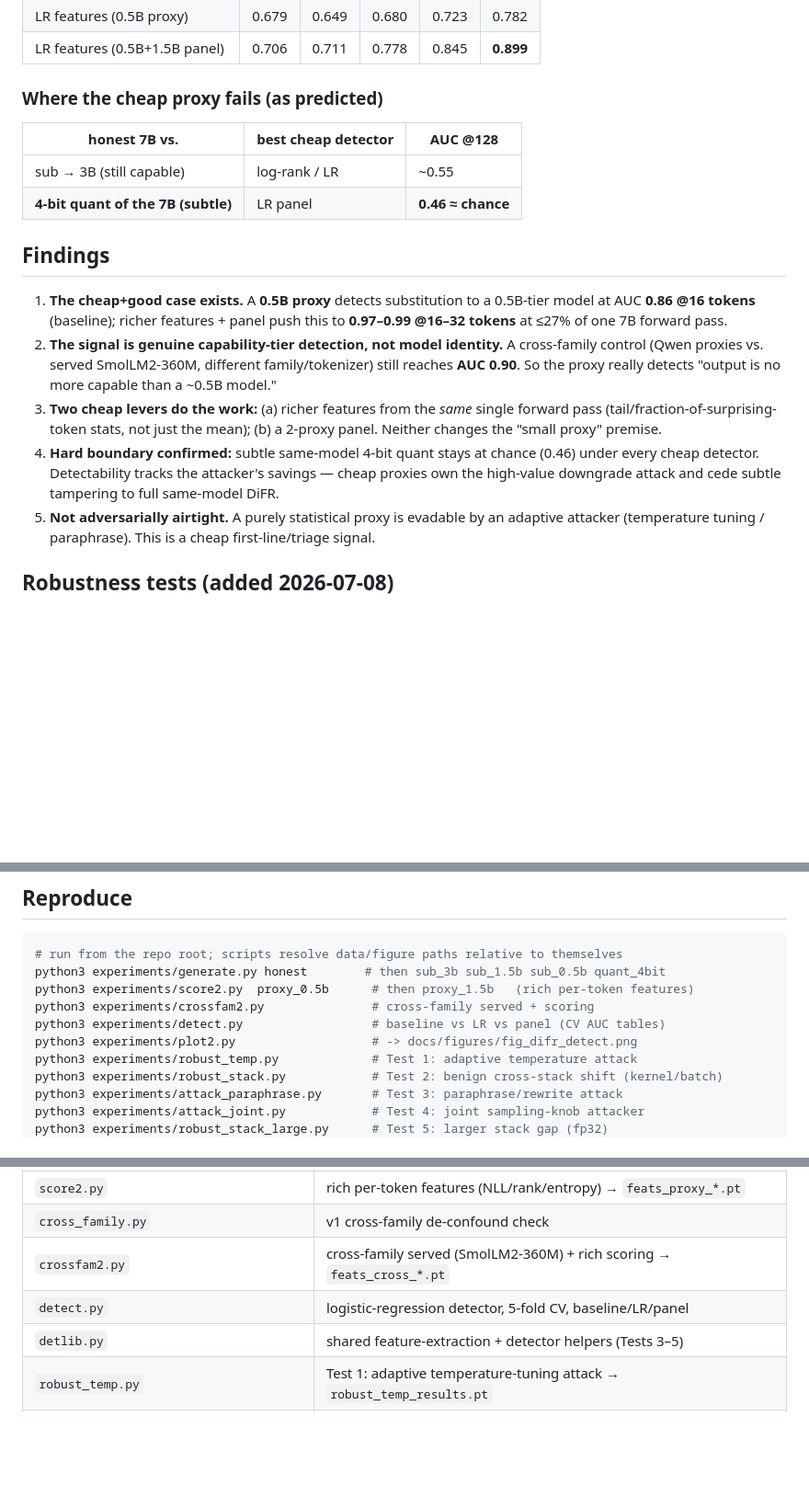
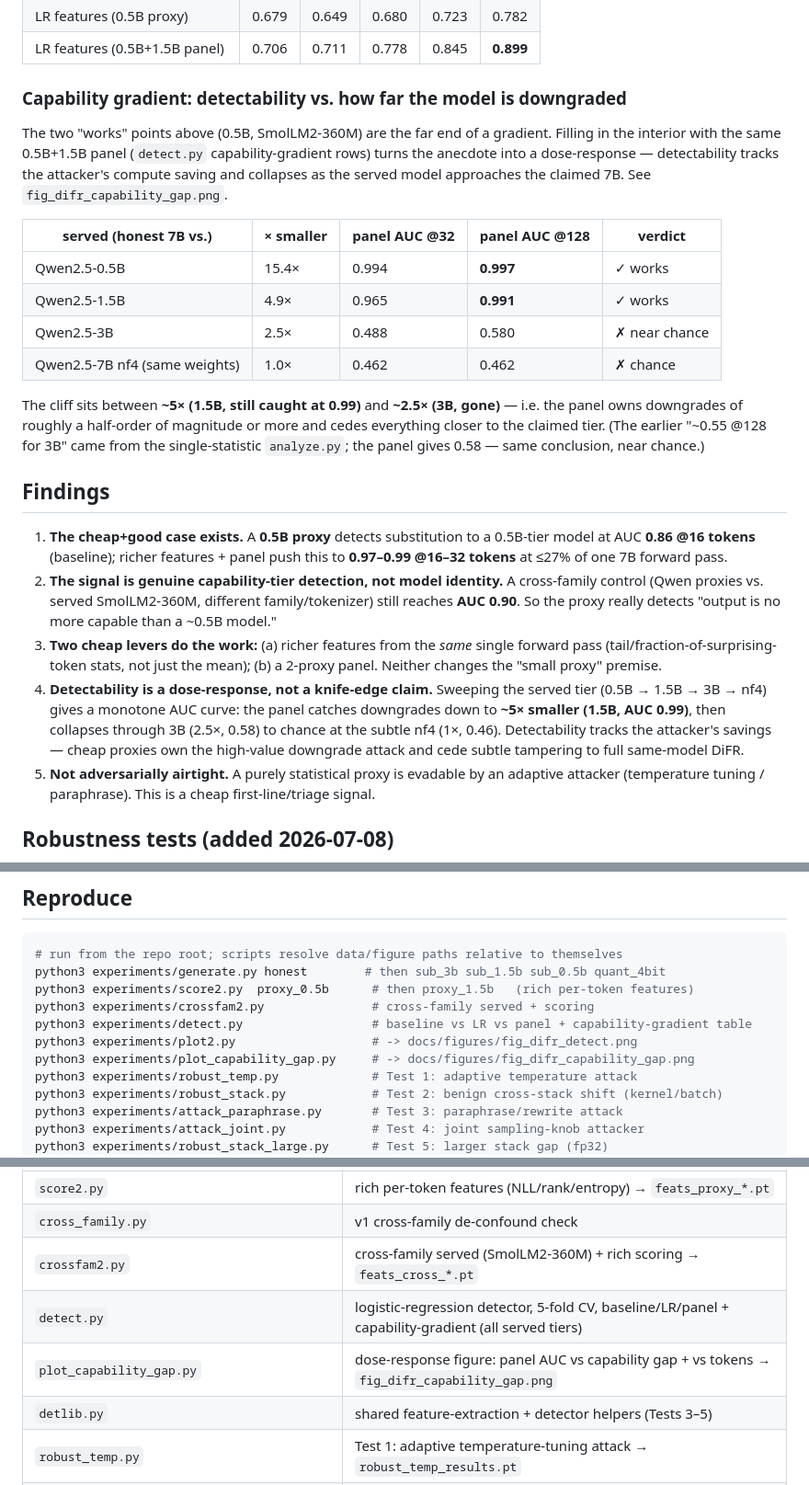
Before and after one commit to lijiawei20161002/inference-verification, a Markdown page: docs/DIFR_RESULTS.md, 3 parts joined by grey strips. Shown: that part at 92% size. GitHub-like rendering; blank space fills up the shorter version.

Commit message:
benchmarking model substitution

```diff
--- a/docs/DIFR_RESULTS.md
+++ b/docs/DIFR_RESULTS.md
@@ -67,12 +67,24 @@ astronomically below ZKP (zkLLM ≈ days per generation).
 | LR features (0.5B proxy)      | 0.679 | 0.649 | 0.680 | 0.723 | 0.782 |
 | LR features (0.5B+1.5B panel) | 0.706 | 0.711 | 0.778 | 0.845 | **0.899** |
 
-### Where the cheap proxy fails (as predicted)
+### Capability gradient: detectability vs. how far the model is downgraded
 
-| honest 7B vs. | best cheap detector | AUC @128 |
-|---|---|---|
-| sub → 3B (still capable) | log-rank / LR | ~0.55 |
-| **4-bit quant of the 7B (subtle)** | LR panel | **0.46 ≈ chance** |
+The two "works" points above (0.5B, SmolLM2-360M) are the far end of a gradient. Filling in
+the interior with the same 0.5B+1.5B panel (`detect.py` capability-gradient rows) turns the
+anecdote into a dose-response — detectability tracks the attacker's compute saving and
+collapses as the served model approaches the claimed 7B. See `fig_difr_capability_gap.png`.
+
+| served (honest 7B vs.) | × smaller | panel AUC @32 | panel AUC @128 | verdict |
+|---|---|---|---|---|
+| Qwen2.5-0.5B | 15.4× | 0.994 | **0.997** | ✓ works |
+| Qwen2.5-1.5B | 4.9×  | 0.965 | **0.991** | ✓ works |
+| Qwen2.5-3B   | 2.5×  | 0.488 | 0.580 | ✗ near chance |
+| Qwen2.5-7B nf4 (same weights) | 1.0× | 0.462 | 0.462 | ✗ chance |
+
+The cliff sits between **~5× (1.5B, still caught at 0.99)** and **~2.5× (3B, gone)** — i.e.
+the panel owns downgrades of roughly a half-order of magnitude or more and cedes everything
+closer to the claimed tier. (The earlier "~0.55 @128 for 3B" came from the single-statistic
+`analyze.py`; the panel gives 0.58 — same conclusion, near chance.)
 
 ## Findings
 
@@ -85,9 +97,11 @@ astronomically below ZKP (zkLLM ≈ days per generation).
 3. **Two cheap levers do the work:** (a) richer features from the *same* single forward pass
    (tail/fraction-of-surprising-token stats, not just the mean); (b) a 2-proxy panel.
    Neither changes the "small proxy" premise.
-4. **Hard boundary confirmed:** subtle same-model 4-bit quant stays at chance (0.46) under
-   every cheap detector. Detectability tracks the attacker's savings — cheap proxies own
-   the high-value downgrade attack and cede subtle tampering to full same-model DiFR.
+4. **Detectability is a dose-response, not a knife-edge claim.** Sweeping the served tier
+   (0.5B → 1.5B → 3B → nf4) gives a monotone AUC curve: the panel catches downgrades down to
+   **~5× smaller (1.5B, AUC 0.99)**, then collapses through 3B (2.5×, 0.58) to chance at the
+   subtle nf4 (1×, 0.46). Detectability tracks the attacker's savings — cheap proxies own the
+   high-value downgrade attack and cede subtle tampering to full same-model DiFR.
 5. **Not adversarially airtight.** A purely statistical proxy is evadable by an adaptive
    attacker (temperature tuning / paraphrase). This is a cheap first-line/triage signal.
 
@@ -200,8 +214,9 @@ escalate only ambiguous or subtle cases to seed-synchronized same-model DiFR.
 python3 experiments/generate.py honest        # then sub_3b sub_1.5b sub_0.5b quant_4bit
 python3 experiments/score2.py  proxy_0.5b      # then proxy_1.5b   (rich per-token features)
 python3 experiments/crossfam2.py               # cross-family served + scoring
-python3 experiments/detect.py                  # baseline vs LR vs panel (CV AUC tables)
+python3 experiments/detect.py                  # baseline vs LR vs panel + capability-gradient table
 python3 experiments/plot2.py                   # -> docs/figures/fig_difr_detect.png
+python3 experiments/plot_capability_gap.py     # -> docs/figures/fig_difr_capability_gap.png
 python3 experiments/robust_temp.py             # Test 1: adaptive temperature attack
 python3 experiments/robust_stack.py            # Test 2: benign cross-stack shift (kernel/batch)
 python3 experiments/attack_paraphrase.py       # Test 3: paraphrase/rewrite attack
@@ -222,7 +237,8 @@ Scripts live in `experiments/`; their generated tensors + `prompts.json` live in
 | `score2.py` | rich per-token features (NLL/rank/entropy) → `feats_proxy_*.pt` |
 | `cross_family.py` | v1 cross-family de-confound check |
 | `crossfam2.py` | cross-family served (SmolLM2-360M) + rich scoring → `feats_cross_*.pt` |
-| `detect.py` | logistic-regression detector, 5-fold CV, baseline/LR/panel |
+| `detect.py` | logistic-regression detector, 5-fold CV, baseline/LR/panel + capability-gradient (all served tiers) |
+| `plot_capability_gap.py` | dose-response figure: panel AUC vs capability gap + vs tokens → `fig_difr_capability_gap.png` |
 | `detlib.py` | shared feature-extraction + detector helpers (Tests 3–5) |
 | `robust_temp.py` | Test 1: adaptive temperature-tuning attack → `robust_temp_results.pt` |
 | `robust_stack.py` | Test 2: benign cross-stack (kernel/batch) → `robust_stack_results.pt` |
```
Also changed, not shown: other parts of docs/DIFR_RESULTS.md (+1 -0 lines), docs/figures/fig_difr_capability_gap.png (added), 2 other files.
